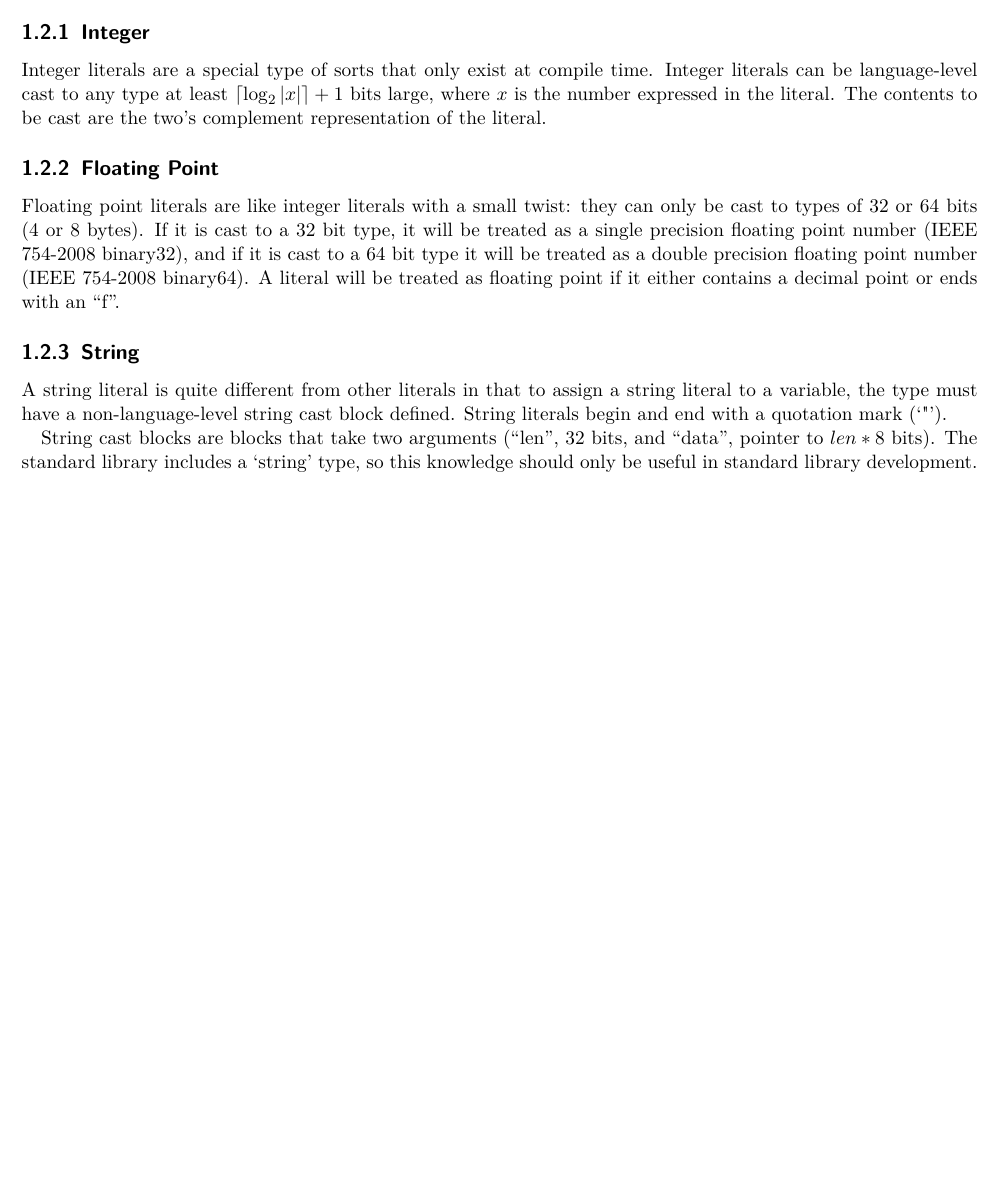
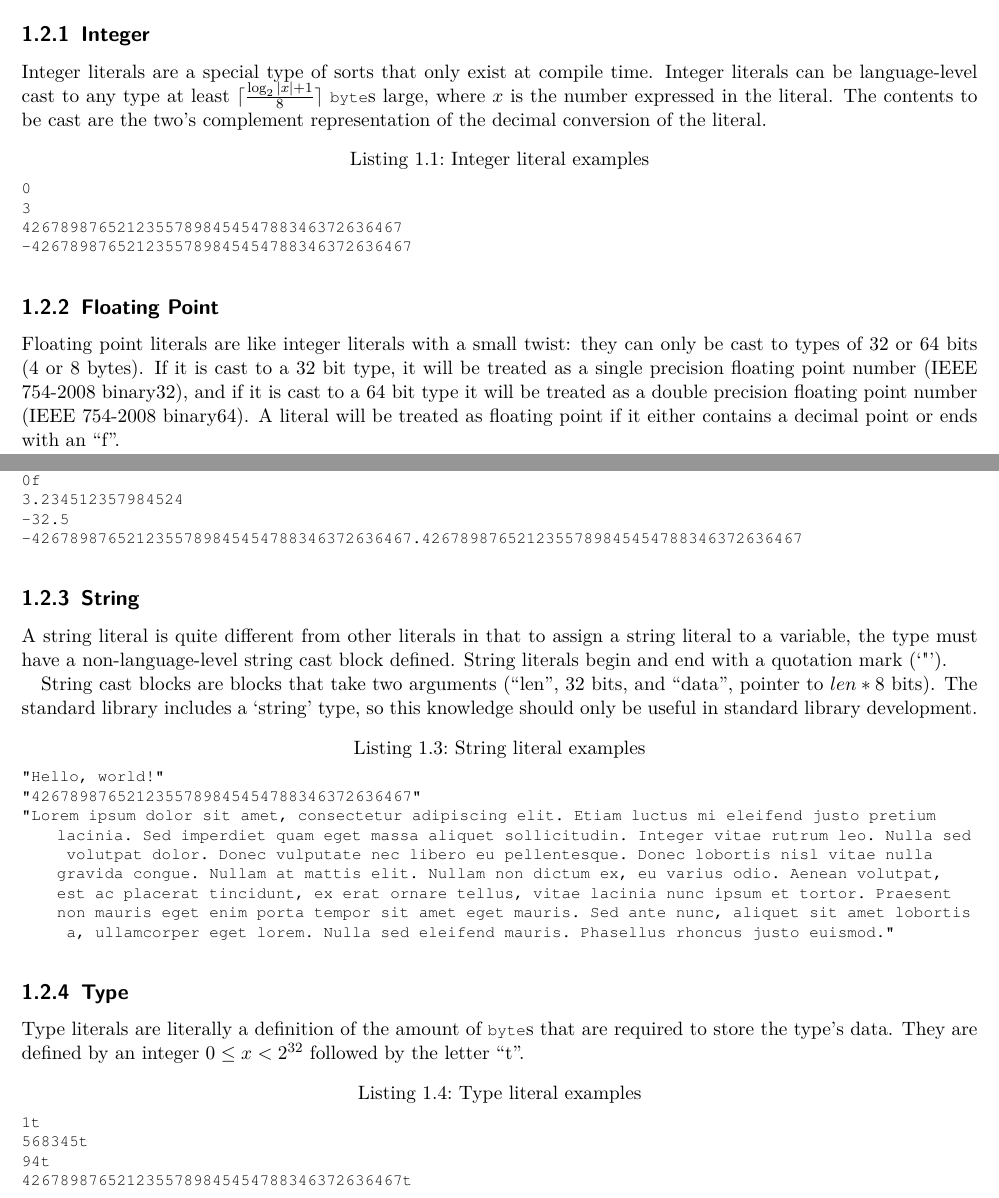
Before and after one commit to AbstractLang/Spec, a LaTeX document (main.tex): part of page 3 of 6 before the commit and two parts of pages 3 and 4 of 7 after it, the two joined at a grey line, cut so that both start at the same text, the shorter picture padded with empty space. Compiled offline with pdfLaTeX.

Commit message:
Add examples to the literals

```diff
--- a/main.tex
+++ b/main.tex
@@ -70,12 +70,28 @@ Similar to JavaScript, types are objects. It is possible to override a type (inc
 \subsection{Integer}
 \label{subsec:Integer}
 
-Integer literals are a special type of sorts that only exist at compile time. Integer literals can be language-level cast to any type at least $\lceil\log_2 |x|\rceil + 1$ bits large, where $x$ is the number expressed in the literal. The contents to be cast are the two's complement representation of the literal.
+Integer literals are a special type of sorts that only exist at compile time. Integer literals can be language-level cast to any type at least $\lceil\frac{\log_2 |x| + 1}{8}\rceil$ \lstinline{byte}s large, where $x$ is the number expressed in the literal. The contents to be cast are the two's complement representation of the decimal conversion of the literal.
+
+\begin{lstlisting}[caption={Integer literal examples},label=lst:integer]
+0
+3
+4267898765212355789845454788346372636467
+-4267898765212355789845454788346372636467
+\end{lstlisting}
 
 \subsection{Floating Point}
 \label{subsec:FloatingPoint}
 
 Floating point literals are like integer literals with a small twist: they can only be cast to types of 32 or 64 bits (4 or 8 bytes). If it is cast to a 32 bit type, it will be treated as a single precision floating point number (IEEE 754-2008 binary32), and if it is cast to a 64 bit type it will be treated as a double precision floating point number (IEEE 754-2008 binary64). A literal will be treated as floating point if it either contains a decimal point or ends with an ``f''.
+
+\begin{lstlisting}[caption={Floating point literal examples},label=lst:float]
+0.0
+0f
+3.234512357984524
+-32.5
+-4267898765212355789845454788346372636467.4267898765212355789845454788346372636467
+\end{lstlisting}
+
 
 \subsection{String}
 \label{subsec:String}
@@ -83,6 +99,24 @@ Floating point literals are like integer literals with a small twist: they can o
 A string literal is quite different from other literals in that to assign a string literal to a variable, the type must have a non-language-level string cast block defined. String literals begin and end with a quotation mark (`"').
 
 String cast blocks are blocks that take two arguments (``len'', 32 bits, and ``data'', pointer to $len * 8$ bits). The standard library includes a `string' type, so this knowledge should only be useful in standard library development.
+
+\begin{lstlisting}[caption={String literal examples},label=lst:string]
+"Hello, world!"
+"4267898765212355789845454788346372636467"
+"Lorem ipsum dolor sit amet, consectetur adipiscing elit. Etiam luctus mi eleifend justo pretium lacinia. Sed imperdiet quam eget massa aliquet sollicitudin. Integer vitae rutrum leo. Nulla sed volutpat dolor. Donec vulputate nec libero eu pellentesque. Donec lobortis nisl vitae nulla gravida congue. Nullam at mattis elit. Nullam non dictum ex, eu varius odio. Aenean volutpat, est ac placerat tincidunt, ex erat ornare tellus, vitae lacinia nunc ipsum et tortor. Praesent non mauris eget enim porta tempor sit amet eget mauris. Sed ante nunc, aliquet sit amet lobortis a, ullamcorper eget lorem. Nulla sed eleifend mauris. Phasellus rhoncus justo euismod."
+\end{lstlisting}
+
+\subsection{Type}
+\label{subsec:Type}
+
+Type literals are literally a definition of the amount of \lstinline{byte}s that are required to store the type's data. They are defined by an integer $0 \leq x < 2^{32}$ followed by the letter ``t''.
+
+\begin{lstlisting}[caption={Type literal examples},label=lst:type]
+1t
+568345t
+94t
+4267898765212355789845454788346372636467t
+\end{lstlisting}
 
 \chapter{Syntax}
 \label{ch:Syntax}
```
